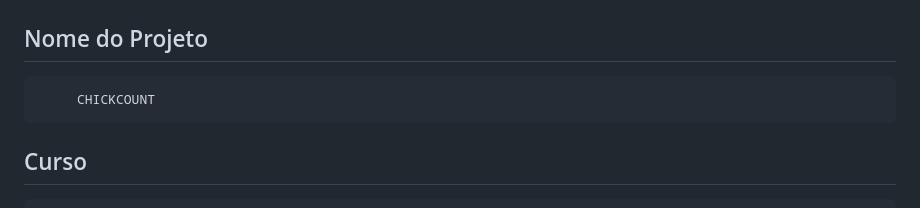
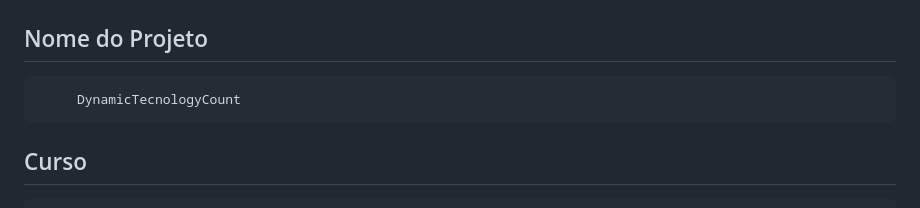
Before and after one commit to ICEI-PUC-Minas-PPLCC-TI/ti-1-ppl-cc-m-20231-DynamicTecnologyCount, a Markdown page: docs/relatorio/Relatorio Tecnico - TEMPLATE.md, the part around the change. GitHub-like rendering.

```diff
--- a/docs/relatorio/Relatorio Tecnico - TEMPLATE.md
+++ b/docs/relatorio/Relatorio Tecnico - TEMPLATE.md
@@ -1,7 +1,7 @@
 # Informações do Projeto
 ## Nome do Projeto
 
-         CHICKCOUNT
+         DynamicTecnologyCount
 
 ## Curso
 
```
